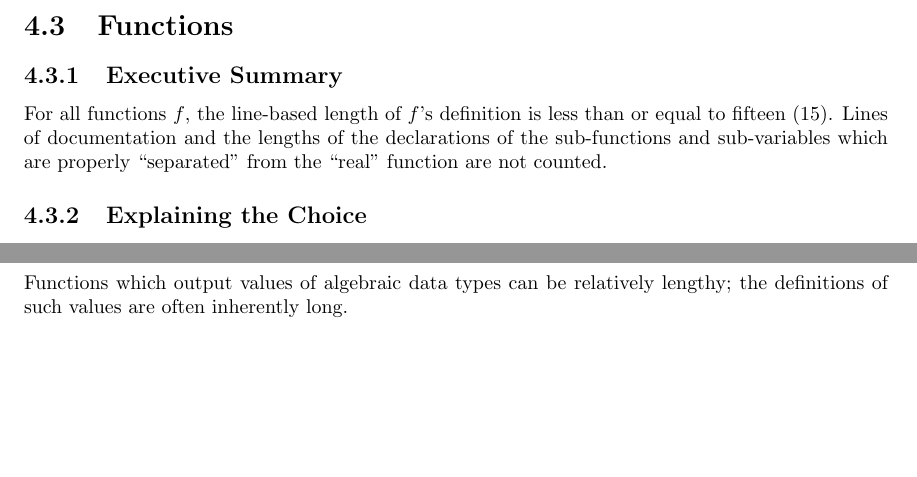
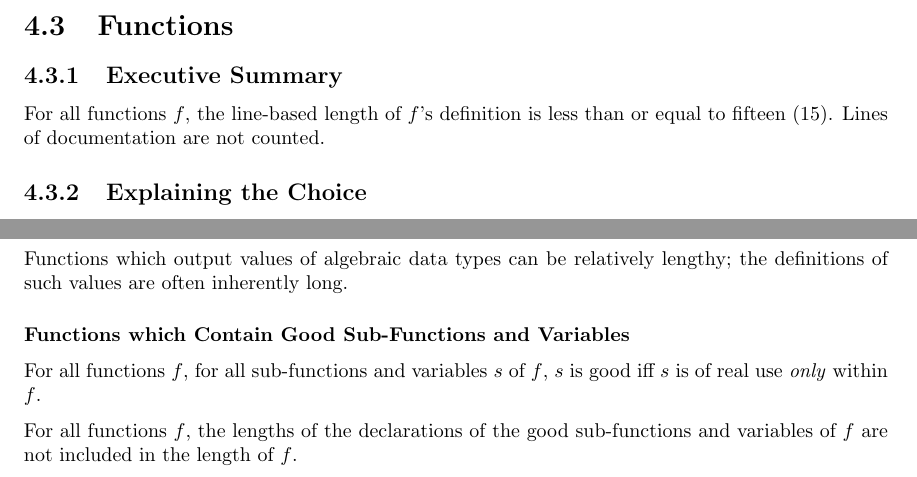
Before and after one commit to varikvalefor/readablesourcecode, a LaTeX document (programming-style.tex): two parts of page 10 of 10, joined at a grey line, cut so that both start at the same text, the shorter picture padded with empty space. Compiled offline with pdfLaTeX.

Commit message:
Sub-functions and whatnot are now an exception, as opposed to being part of a rule.

```diff
--- a/programming-style.tex
+++ b/programming-style.tex
@@ -202,7 +202,7 @@ For all $\left\langle l, t\right\rangle \in \mathbb L \times \mathbb T$, $d(t, l
 \end{proof}
 \section{Functions}
 \subsection{Executive Summary}
-For all functions $f$, the line-based length of $f$'s definition is less than or equal to fifteen (15).  Lines of documentation and the lengths of the declarations of the sub-functions and sub-variables which are properly ``separated'' from the ``real'' function are not counted.
+For all functions $f$, the line-based length of $f$'s definition is less than or equal to fifteen (15).  Lines of documentation are not counted.
 \subsection{Explaining the Choice}
 \subsubsection{Definitions}
 $\mathbb F$ denotes the set of all functions.
@@ -256,4 +256,8 @@ For all $f \in \mathbb F$, $e(f)$ iff the definition of $f$ can be easily read a
 This subsection lists a subset of the ``types'' of functions which can reasonably be relatively long.
 \subsubsection{Functions which Output Values of Algebraic Data Types}
 Functions which output values of algebraic data types can be relatively lengthy; the definitions of such values are often inherently long.
+\subsubsection{Functions which Contain Good Sub-Functions and Variables}
+For all functions $f$, for all sub-functions and variables $s$ of $f$, $s$ is good iff $s$ is of real use \textit{only} within $f$.
+
+For all functions $f$, the lengths of the declarations of the good sub-functions and variables of $f$ are not included in the length of $f$.
 \end{document}
```
